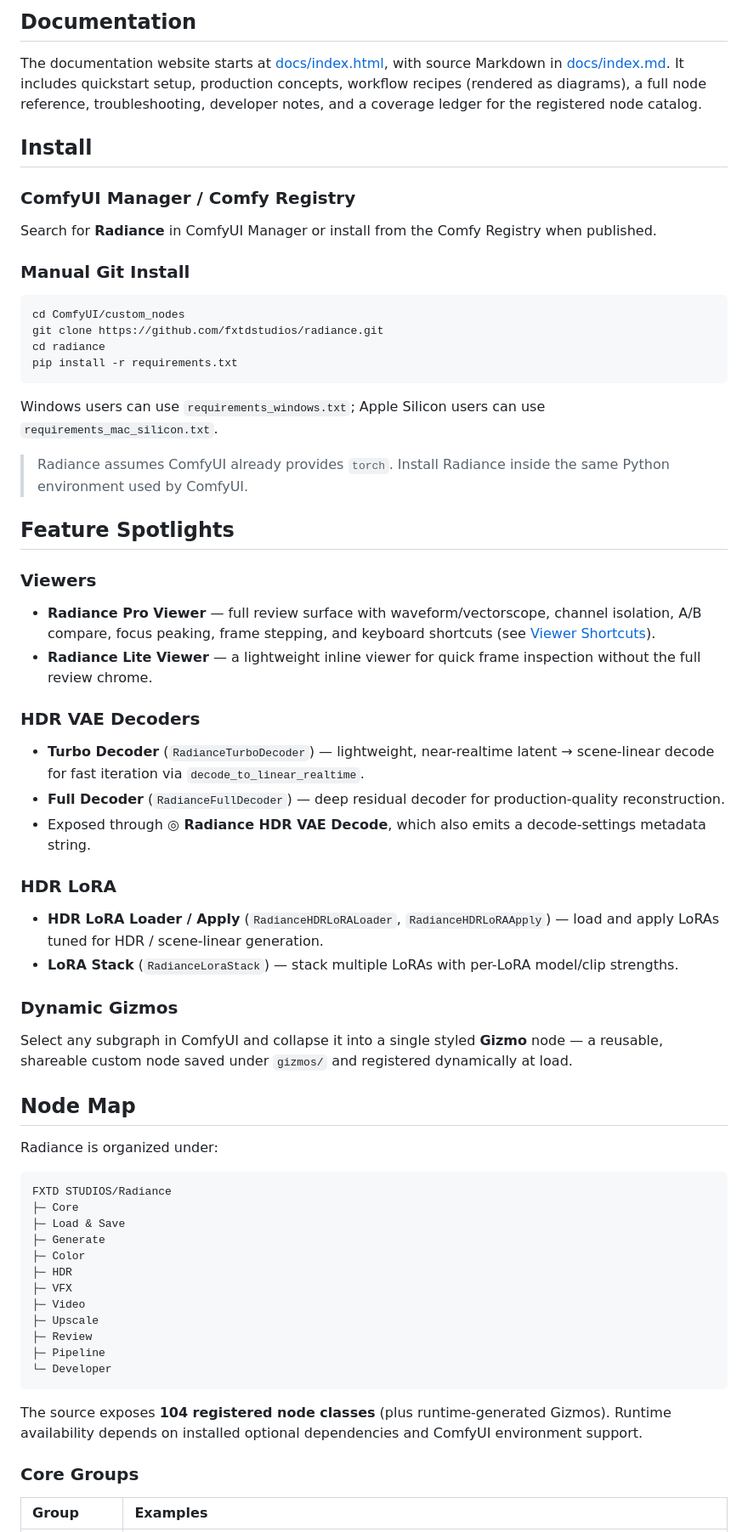
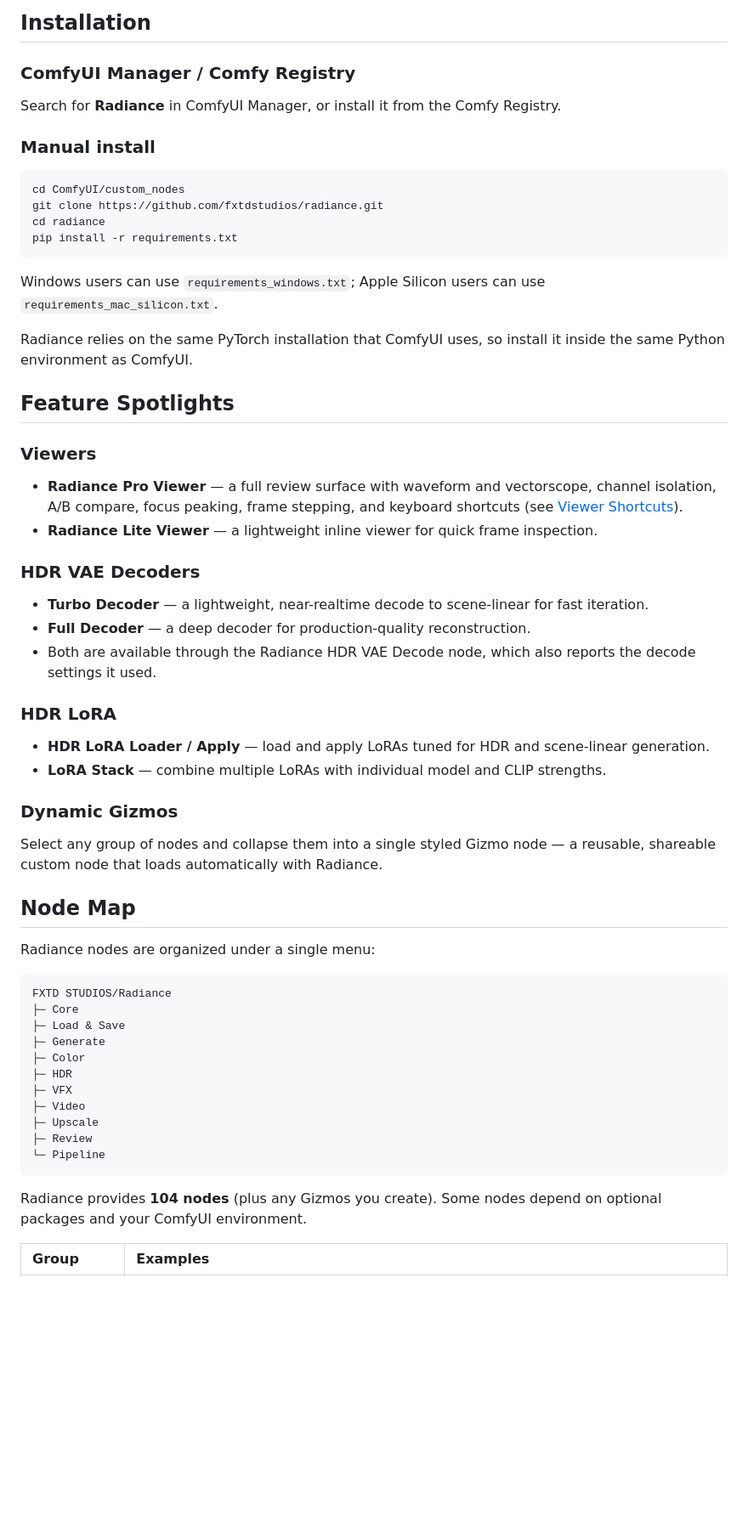
Before and after one commit to fxtdstudios/radiance-beta, a Markdown page: README.md, the part around one of its changes. Shown at 85% size. GitHub-like rendering; blank space fills up the shorter version.

````diff
--- a/README.md
+++ b/README.md
@@ -55,15 +55,11 @@ The Project Manager node groups its launchers (Open / Save / external links) int
 
-## Documentation
-
-The documentation website starts at [docs/index.html](docs/index.html), with source Markdown in [docs/index.md](docs/index.md). It includes quickstart setup, production concepts, workflow recipes (rendered as diagrams), a full node reference, troubleshooting, developer notes, and a coverage ledger for the registered node catalog.
-
-## Install
+## Installation
 
 ### ComfyUI Manager / Comfy Registry
 
-Search for **Radiance** in ComfyUI Manager or install from the Comfy Registry when published.
+Search for **Radiance** in ComfyUI Manager, or install it from the Comfy Registry.
 
-### Manual Git Install
+### Manual install
 
 ```bash
 cd ComfyUI/custom_nodes
@@ -74,33 +70,33 @@ pip install -r requirements.txt
 
 Windows users can use `requirements_windows.txt`; Apple Silicon users can use `requirements_mac_silicon.txt`.
 
-> Radiance assumes ComfyUI already provides `torch`. Install Radiance inside the same Python environment used by ComfyUI.
+Radiance relies on the same PyTorch installation that ComfyUI uses, so install it inside the same Python environment as ComfyUI.
 
 ## Feature Spotlights
 
 ### Viewers
 
-- **Radiance Pro Viewer** — full review surface with waveform/vectorscope, channel isolation, A/B compare, focus peaking, frame stepping, and keyboard shortcuts (see [Viewer Shortcuts](#viewer-shortcuts)).
-- **Radiance Lite Viewer** — a lightweight inline viewer for quick frame inspection without the full review chrome.
+- **Radiance Pro Viewer** — a full review surface with waveform and vectorscope, channel isolation, A/B compare, focus peaking, frame stepping, and keyboard shortcuts (see [Viewer Shortcuts](#viewer-shortcuts)).
+- **Radiance Lite Viewer** — a lightweight inline viewer for quick frame inspection.
 
 ### HDR VAE Decoders
 
-- **Turbo Decoder** (`RadianceTurboDecoder`) — lightweight, near-realtime latent → scene-linear decode for fast iteration via `decode_to_linear_realtime`.
-- **Full Decoder** (`RadianceFullDecoder`) — deep residual decoder for production-quality reconstruction.
-- Exposed through **◎ Radiance HDR VAE Decode**, which also emits a decode-settings metadata string.
+- **Turbo Decoder** — a lightweight, near-realtime decode to scene-linear for fast iteration.
+- **Full Decoder** — a deep decoder for production-quality reconstruction.
+- Both are available through the Radiance HDR VAE Decode node, which also reports the decode settings it used.
 
 ### HDR LoRA
 
-- **HDR LoRA Loader / Apply** (`RadianceHDRLoRALoader`, `RadianceHDRLoRAApply`) — load and apply LoRAs tuned for HDR / scene-linear generation.
-- **LoRA Stack** (`RadianceLoraStack`) — stack multiple LoRAs with per-LoRA model/clip strengths.
+- **HDR LoRA Loader / Apply** — load and apply LoRAs tuned for HDR and scene-linear generation.
+- **LoRA Stack** — combine multiple LoRAs with individual model and CLIP strengths.
 
 ### Dynamic Gizmos
 
-Select any subgraph in ComfyUI and collapse it into a single styled **Gizmo** node — a reusable, shareable custom node saved under `gizmos/` and registered dynamically at load.
+Select any group of nodes and collapse them into a single styled Gizmo node — a reusable, shareable custom node that loads automatically with Radiance.
 
 ## Node Map
 
-Radiance is organized under:
+Radiance nodes are organized under a single menu:
 
 ```text
 FXTD STUDIOS/Radiance
@@ -113,13 +109,10 @@ FXTD STUDIOS/Radiance
 ├─ Video
 ├─ Upscale
 ├─ Review
-├─ Pipeline
-└─ Developer
+└─ Pipeline
 ```
 
-The source exposes **104 registered node classes** (plus runtime-generated Gizmos). Runtime availability depends on installed optional dependencies and ComfyUI environment support.
-
-### Core Groups
+Radiance provides **104 nodes** (plus any Gizmos you create). Some nodes depend on optional packages and your ComfyUI environment.
 
 | Group | Examples |
 | :--- | :--- |
````
Also changed, not shown: other parts of README.md (+44 -89 lines).
